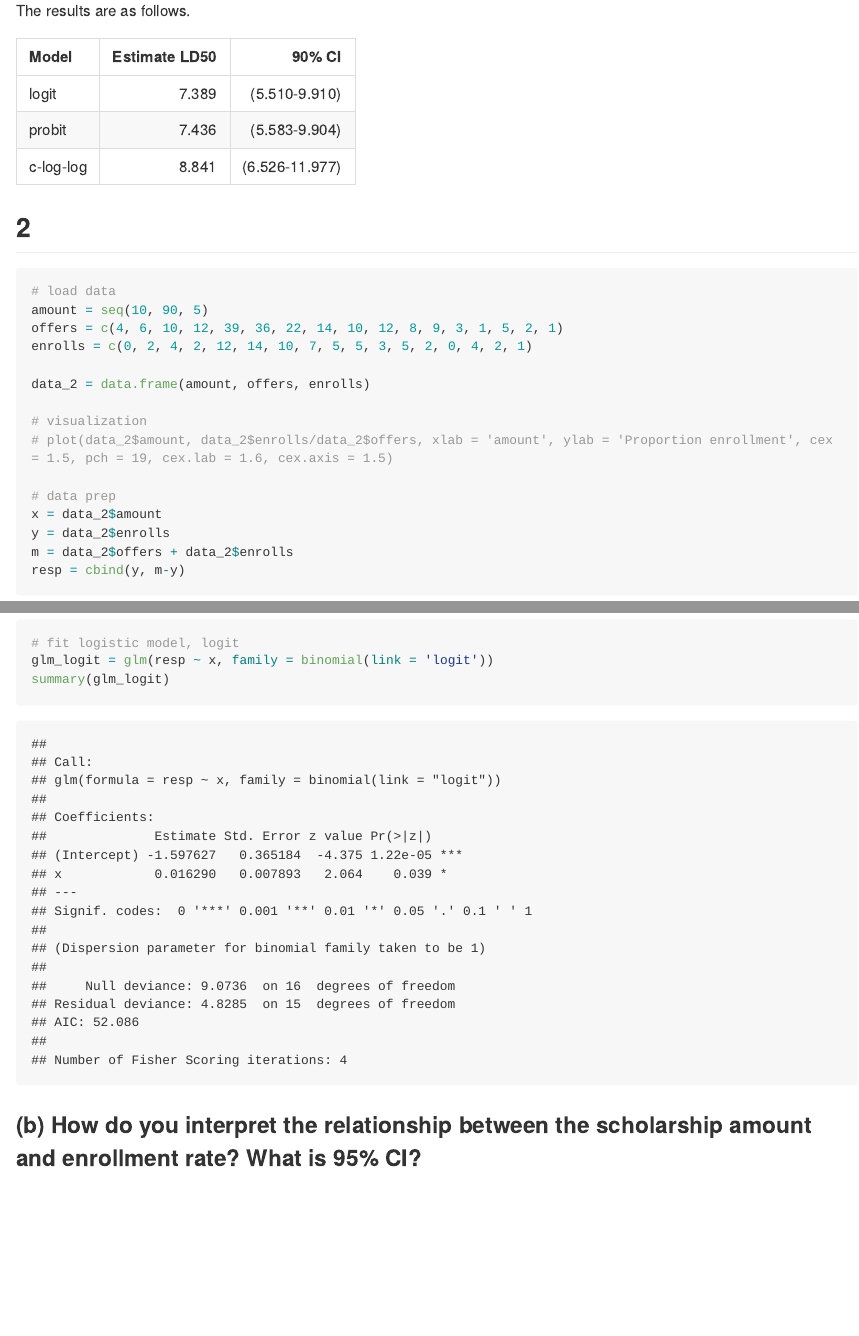
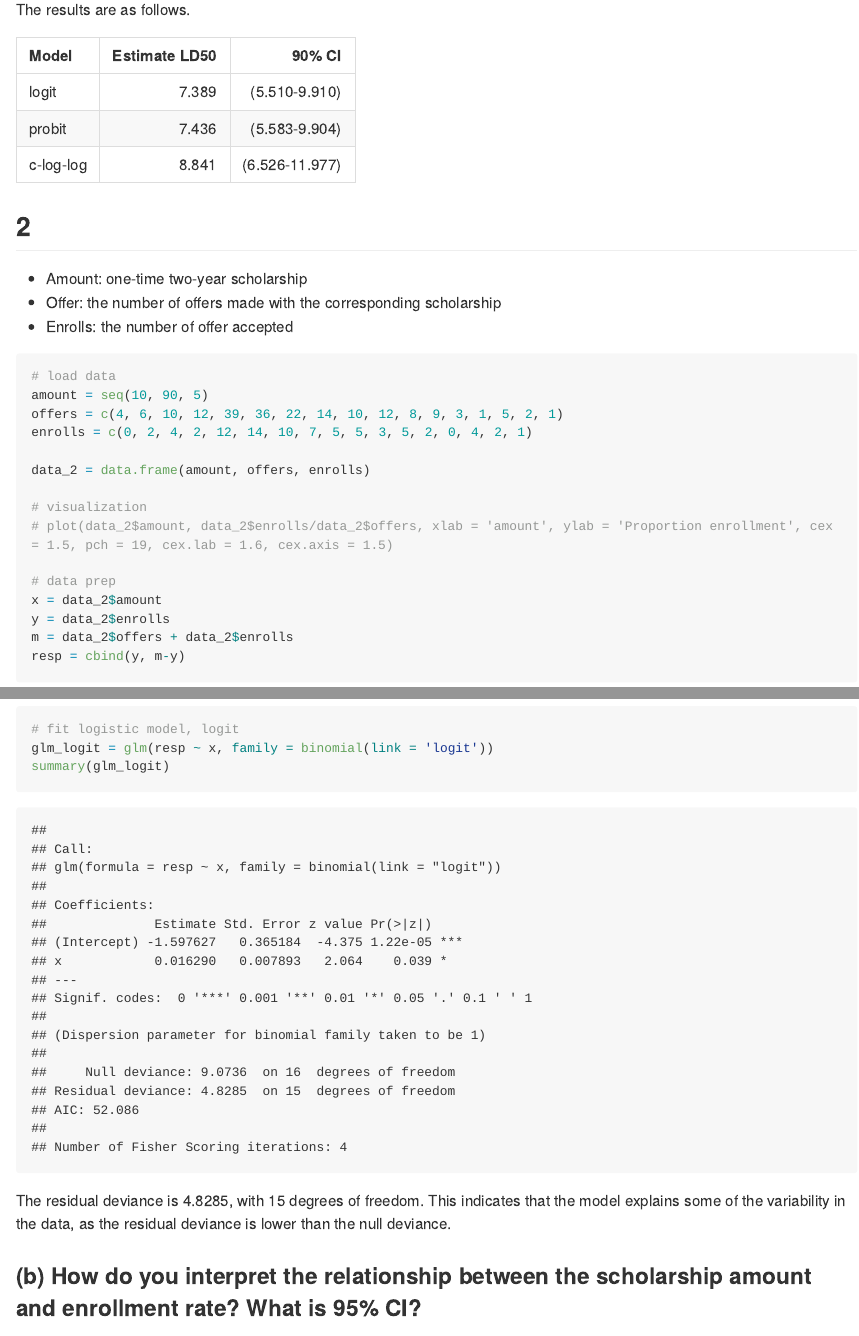
Before and after one commit to yjoyama/p8131, an R Markdown document (p8131_hw2.Rmd): the page in a window 1100 px wide, from 5780 px down before the commit and from 5820 px down after it, so that both start at the same text, and a second part further down, joined at a grey line. The pictures show the output file p8131_hw2.md that the author committed with the source, drawn offline in the style of GitHub; long lines of code are wrapped.

Commit message:
q2, model fit

````diff
--- a/p8131_hw2.Rmd
+++ b/p8131_hw2.Rmd
@@ -176,6 +177,10 @@ The results are as follows.
 |c-log-log  | 8.841 |   (6.526-11.977)|
 
 ## 2
+- Amount: one-time two-year scholarship
+- Offer: the number of offers made with the corresponding scholarship
+- Enrolls: the number of offer accepted
+
 ```{r}
 # load data
 amount = seq(10, 90, 5)
@@ -201,6 +206,8 @@ glm_logit = glm(resp ~ x, family = binomial(link = 'logit'))
 summary(glm_logit)
 ```
 
+The residual deviance is 4.8285, with 15 degrees of freedom. This indicates that the model explains some of the variability in the data, as the residual deviance is lower than the null deviance.
+
 ### (b) How do you interpret the relationship between the scholarship amount and enrollment rate? What is 95% CI?
 ```{r}
 # 95% CI for beta, logit
````
Also changed, not shown: p8131_hw2.md, p8131_hw2.pdf (added), p8131_hw2.Rmd (1 more changed lines).
